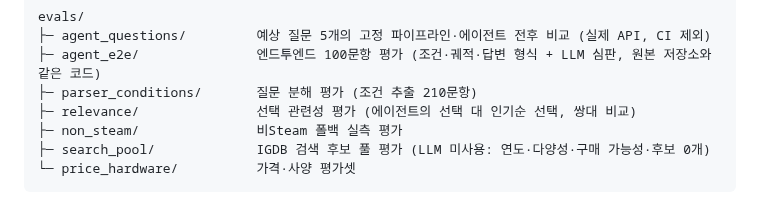
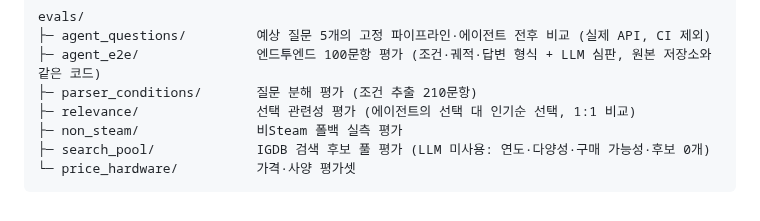
Before and after one commit to Game-Recommend/game-recommend-agent-be, a Markdown page: README.md, the part around the change. GitHub-like rendering.

```diff
--- a/README.md
+++ b/README.md
@@ -553,7 +553,7 @@ evals/
 ├─ agent_questions/         예상 질문 5개의 고정 파이프라인·에이전트 전후 비교 (실제 API, CI 제외)
 ├─ agent_e2e/               엔드투엔드 100문항 평가 (조건·궤적·답변 형식 + LLM 심판, 원본 저장소와 같은 코드)
 ├─ parser_conditions/       질문 분해 평가 (조건 추출 210문항)
-├─ relevance/               선택 관련성 평가 (에이전트의 선택 대 인기순 선택, 쌍대 비교)
+├─ relevance/               선택 관련성 평가 (에이전트의 선택 대 인기순 선택, 1:1 비교)
 ├─ non_steam/               비Steam 폴백 실측 평가
 ├─ search_pool/             IGDB 검색 후보 풀 평가 (LLM 미사용: 연도·다양성·구매 가능성·후보 0개)
 └─ price_hardware/          가격·사양 평가셋
```
Also changed, not shown: evals/relevance/README.md (+1 -1 lines), docs/eval_comparison.png, 1 other file.
